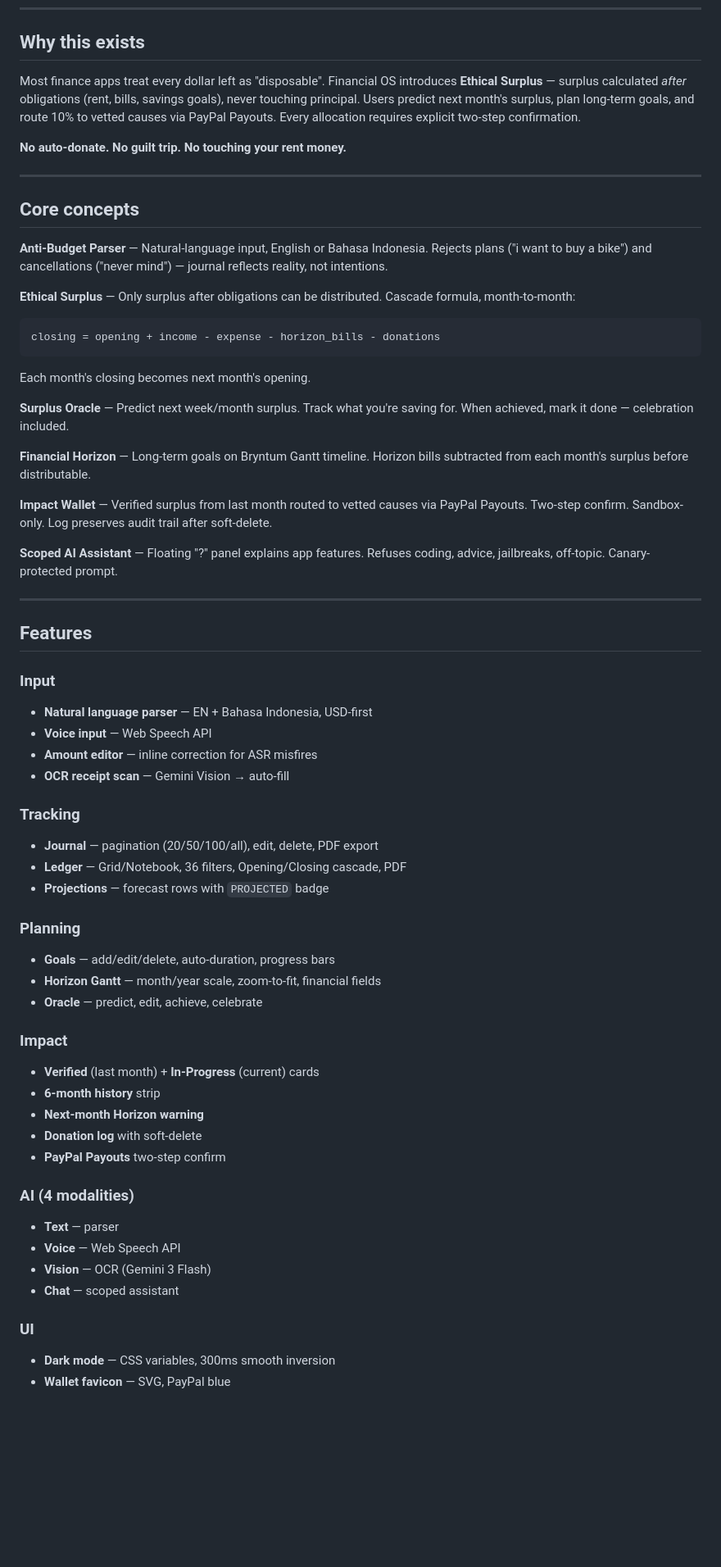
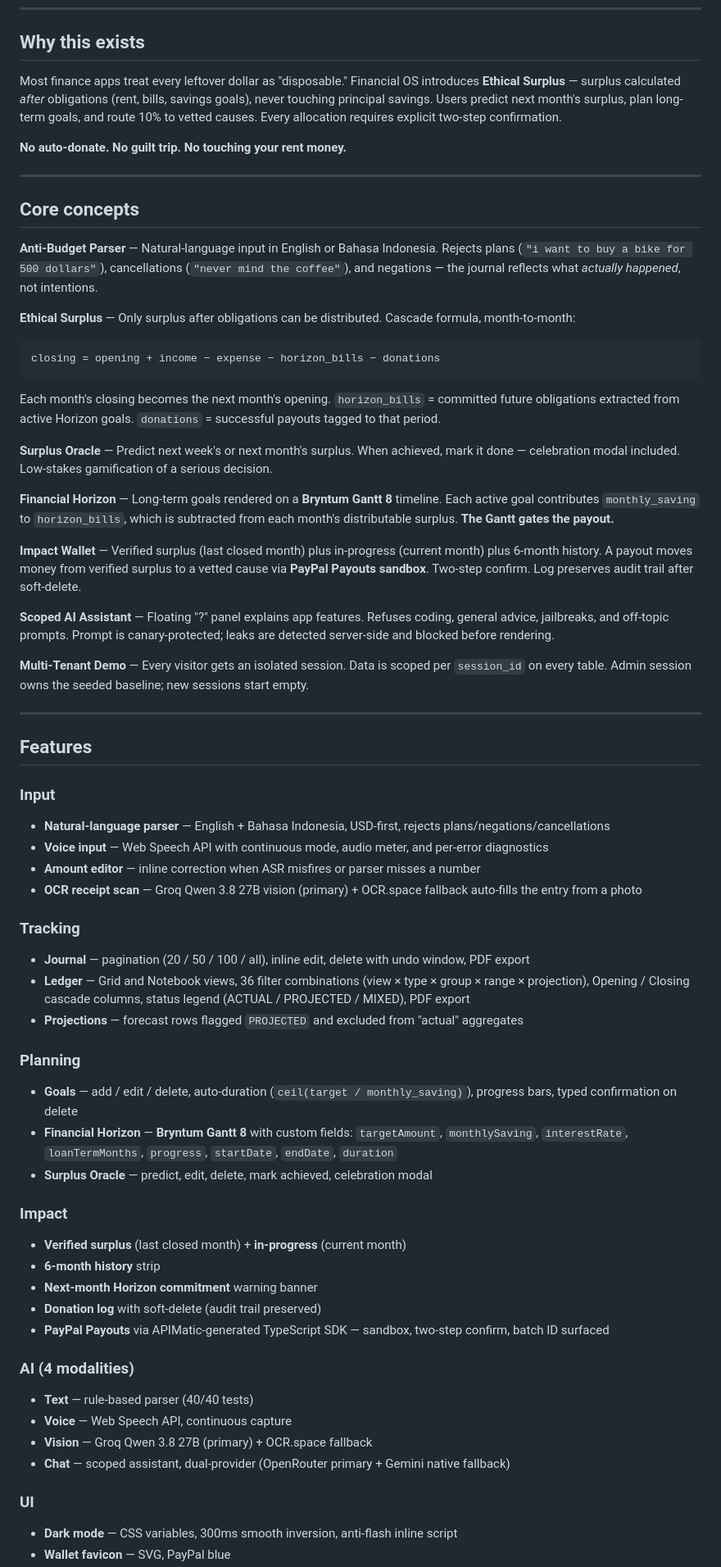
Before and after one commit to setuju/financial-os, a Markdown page: README.md, the part around one of its changes. Shown at 82% size. GitHub-like rendering; blank space fills up the shorter version.

````diff
--- a/README.md
+++ b/README.md
@@ -54,7 +79,7 @@ Type money like you text — `"spent 20 on coffee"` or `"bayar listrik 1.250.000
 
 ## Why this exists
 
-Most finance apps treat every dollar left as "disposable". Financial OS introduces **Ethical Surplus** — surplus calculated *after* obligations (rent, bills, savings goals), never touching principal. Users predict next month's surplus, plan long-term goals, and route 10% to vetted causes via PayPal Payouts. Every allocation requires explicit two-step confirmation.
+Most finance apps treat every leftover dollar as "disposable." Financial OS introduces **Ethical Surplus** — surplus calculated *after* obligations (rent, bills, savings goals), never touching principal savings. Users predict next month's surplus, plan long-term goals, and route 10% to vetted causes. Every allocation requires explicit two-step confirmation.
 
 **No auto-donate. No guilt trip. No touching your rent money.**
 
@@ -62,55 +87,59 @@ Most finance apps treat every dollar left as "disposable". Financial OS introduc
 
 ## Core concepts
 
-**Anti-Budget Parser** — Natural-language input, English or Bahasa Indonesia. Rejects plans ("i want to buy a bike") and cancellations ("never mind") — journal reflects reality, not intentions.
+**Anti-Budget Parser** — Natural-language input in English or Bahasa Indonesia. Rejects plans (`"i want to buy a bike for 500 dollars"`), cancellations (`"never mind the coffee"`), and negations — the journal reflects what *actually happened*, not intentions.
 
 **Ethical Surplus** — Only surplus after obligations can be distributed. Cascade formula, month-to-month:
+
 ```
-closing = opening + income - expense - horizon_bills - donations
+closing = opening + income − expense − horizon_bills − donations
 ```
-Each month's closing becomes next month's opening.
 
-**Surplus Oracle** — Predict next week/month surplus. Track what you're saving for. When achieved, mark it done — celebration included.
+Each month's closing becomes the next month's opening. `horizon_bills` = committed future obligations extracted from active Horizon goals. `donations` = successful payouts tagged to that period.
 
-**Financial Horizon** — Long-term goals on Bryntum Gantt timeline. Horizon bills subtracted from each month's surplus before distributable.
+**Surplus Oracle** — Predict next week's or next month's surplus. When achieved, mark it done — celebration modal included. Low-stakes gamification of a serious decision.
 
-**Impact Wallet** — Verified surplus from last month routed to vetted causes via PayPal Payouts. Two-step confirm. Sandbox-only. Log preserves audit trail after soft-delete.
+**Financial Horizon** — Long-term goals rendered on a **Bryntum Gantt 8** timeline. Each active goal contributes `monthly_saving` to `horizon_bills`, which is subtracted from each month's distributable surplus. **The Gantt gates the payout.**
 
-**Scoped AI Assistant** — Floating "?" panel explains app features. Refuses coding, advice, jailbreaks, off-topic. Canary-protected prompt.
+**Impact Wallet** — Verified surplus (last closed month) plus in-progress (current month) plus 6-month history. A payout moves money from verified surplus to a vetted cause via **PayPal Payouts sandbox**. Two-step confirm. Log preserves audit trail after soft-delete.
+
+**Scoped AI Assistant** — Floating "?" panel explains app features. Refuses coding, general advice, jailbreaks, and off-topic prompts. Prompt is canary-protected; leaks are detected server-side and blocked before rendering.
+
+**Multi-Tenant Demo** — Every visitor gets an isolated session. Data is scoped per `session_id` on every table. Admin session owns the seeded baseline; new sessions start empty.
 
 ---
 
 ## Features
 
 ### Input
-- **Natural language parser** — EN + Bahasa Indonesia, USD-first
-- **Voice input** — Web Speech API
-- **Amount editor** — inline correction for ASR misfires
-- **OCR receipt scan** — Gemini Vision → auto-fill
+- **Natural-language parser** — English + Bahasa Indonesia, USD-first, rejects plans/negations/cancellations
+- **Voice input** — Web Speech API with continuous mode, audio meter, and per-error diagnostics
+- **Amount editor** — inline correction when ASR misfires or parser misses a number
+- **OCR receipt scan** — Groq Qwen 3.8 27B vision (primary) + OCR.space fallback auto-fills the entry from a photo
 
 ### Tracking
-- **Journal** — pagination (20/50/100/all), edit, delete, PDF export
-- **Ledger** — Grid/Notebook, 36 filters, Opening/Closing cascade, PDF
-- **Projections** — forecast rows with `PROJECTED` badge
+- **Journal** — pagination (20 / 50 / 100 / all), inline edit, delete with undo window, PDF export
+- **Ledger** — Grid and Notebook views, 36 filter combinations (view × type × group × range × projection), Opening / Closing cascade columns, status legend (ACTUAL / PROJECTED / MIXED), PDF export
+- **Projections** — forecast rows flagged `PROJECTED` and excluded from "actual" aggregates
 
 ### Planning
-- **Goals** — add/edit/delete, auto-duration, progress bars
-- **Horizon Gantt** — month/year scale, zoom-to-fit, financial fields
-- **Oracle** — predict, edit, achieve, celebrate
+- **Goals** — add / edit / delete, auto-duration (`ceil(target / monthly_saving)`), progress bars, typed confirmation on delete
+- **Financial Horizon** — **Bryntum Gantt 8** with custom fields: `targetAmount`, `monthlySaving`, `interestRate`, `loanTermMonths`, `progress`, `startDate`, `endDate`, `duration`
+- **Surplus Oracle** — predict, edit, delete, mark achieved, celebration modal
 
 ### Impact
-- **Verified** (last month) + **In-Progress** (current) cards
+- **Verified surplus** (last closed month) + **in-progress** (current month)
 - **6-month history** strip
-- **Next-month Horizon warning**
-- **Donation log** with soft-delete
-- **PayPal Payouts** two-step confirm
+- **Next-month Horizon commitment** warning banner
+- **Donation log** with soft-delete (audit trail preserved)
+- **PayPal Payouts** via APIMatic-generated TypeScript SDK — sandbox, two-step confirm, batch ID surfaced
 
 ### AI (4 modalities)
-- **Text** — parser
-- **Voice** — Web Speech API
-- **Vision** — OCR (Gemini 3 Flash)
-- **Chat** — scoped assistant
+- **Text** — rule-based parser (40/40 tests)
+- **Voice** — Web Speech API, continuous capture
+- **Vision** — Groq Qwen 3.8 27B (primary) + OCR.space fallback
+- **Chat** — scoped assistant, dual-provider (OpenRouter primary + Gemini native fallback)
 
 ### UI
-- **Dark mode** — CSS variables, 300ms smooth inversion
+- **Dark mode** — CSS variables, 300ms smooth inversion, anti-flash inline script
 - **Wallet favicon** — SVG, PayPal blue
````
Also changed, not shown: other parts of README.md (+114 -147 lines), docs/assets/mock-receipt.png (added), 10 other files.
